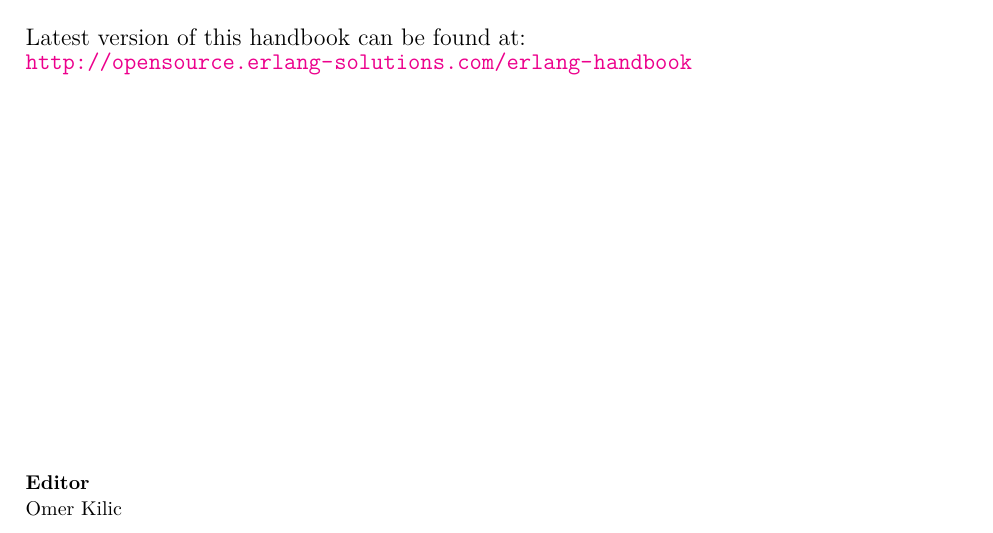
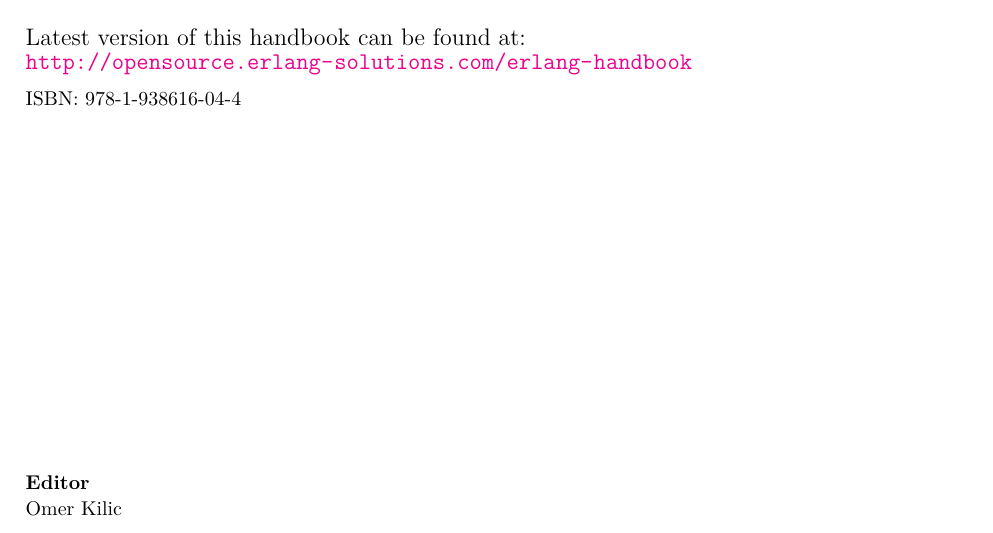
Before and after one commit to esl/erlang-handbook, a LaTeX thesis (ErlangHandbook.tex): part of page 2 of 45, cut so that both start at the same text. Compiled offline with XeLaTeX.

Commit message:
Update ErlangHandbook.tex

```diff
--- a/ErlangHandbook.tex
+++ b/ErlangHandbook.tex
@@ -74,6 +74,8 @@
 {\large Latest version of this handbook can be found at:\\
 \url{http://opensource.erlang-solutions.com/erlang-handbook}}
 
+ISBN: 978-1-938616-04-4
+
 \vfill
 
 \textbf{Editor}\\[0.1\baselineskip]
```
